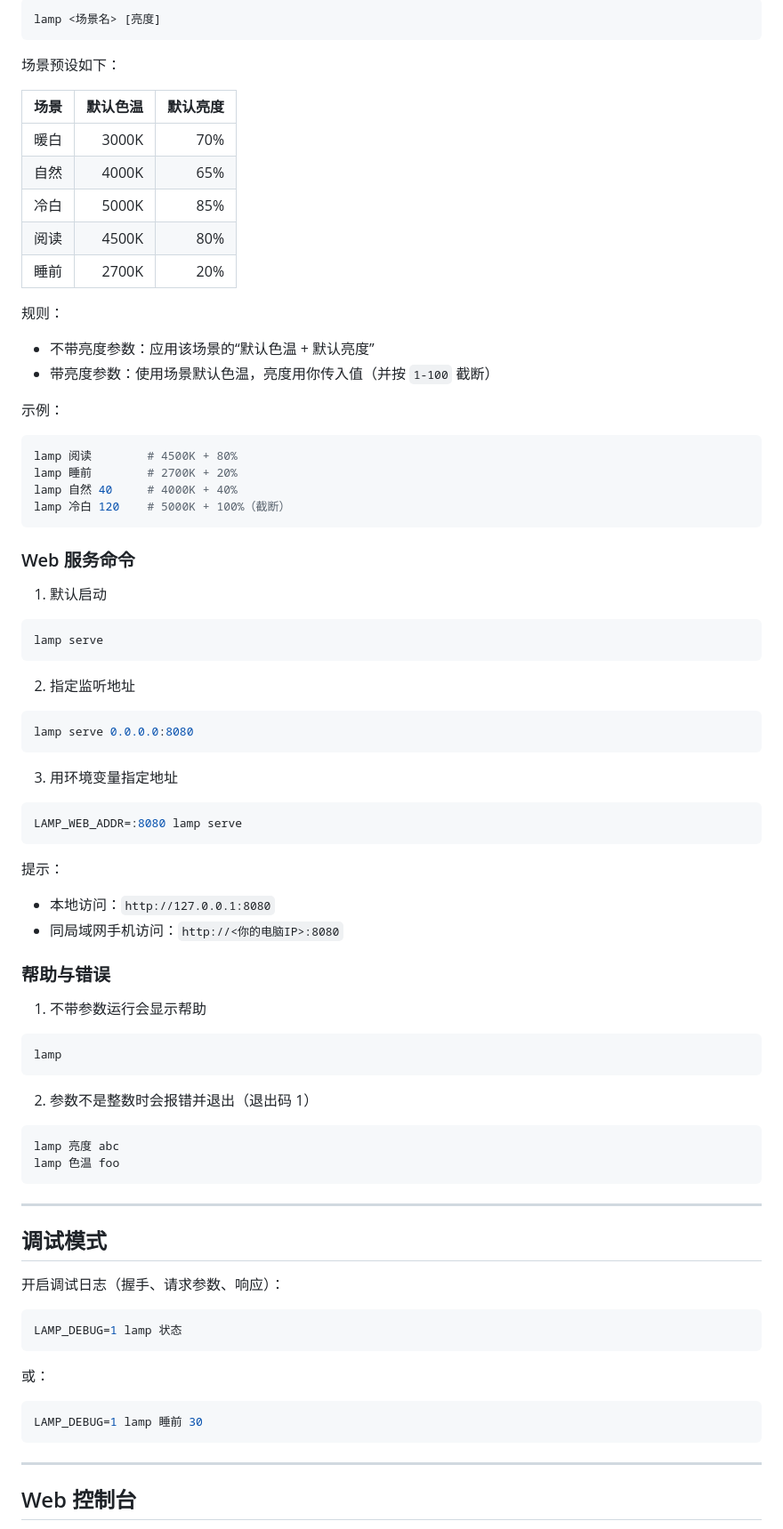
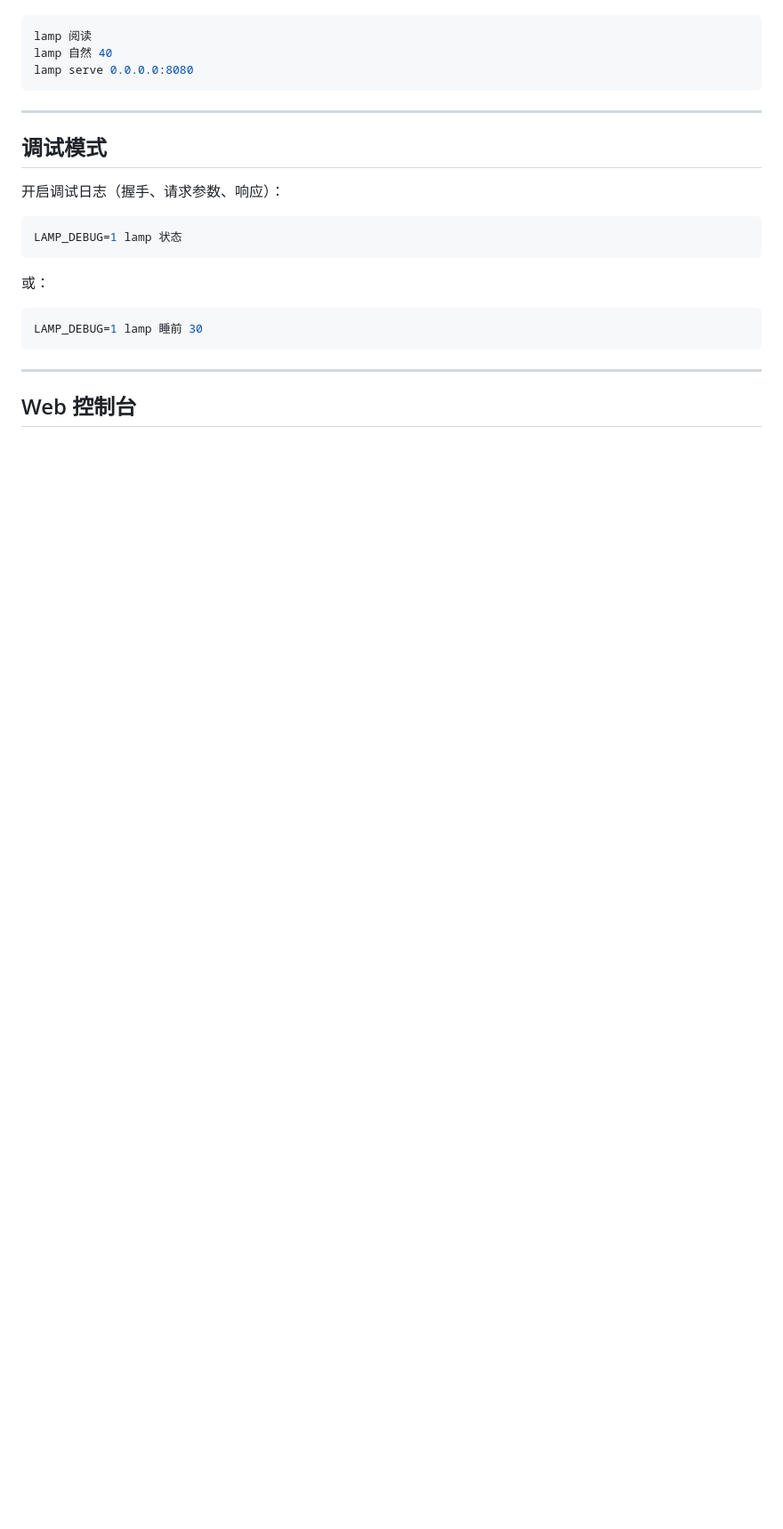
Before and after one commit to huangke19/Lamp_Controller, a Markdown page: README.md, the part around one of its changes. Shown at 89% size. Drawn GitHub-style; blank space fills up the shorter version.

````diff
--- a/README.md
+++ b/README.md
@@ -152,67 +81,6 @@ lamp 色温 6000  # 实际生效为 5100
-```bash
-lamp <场景名> [亮度]
-```
-
-场景预设如下：
-
-| 场景 | 默认色温 | 默认亮度 |
-|---|---:|---:|
-| 暖白 | 3000K | 70% |
-| 自然 | 4000K | 65% |
-| 冷白 | 5000K | 85% |
-| 阅读 | 4500K | 80% |
-| 睡前 | 2700K | 20% |
-
-规则：
-- 不带亮度参数：应用该场景的“默认色温 + 默认亮度”
-- 带亮度参数：使用场景默认色温，亮度用你传入值（并按 `1-100` 截断）
-
-示例：
-
-```bash
-lamp 阅读        # 4500K + 80%
-lamp 睡前        # 2700K + 20%
-lamp 自然 40     # 4000K + 40%
-lamp 冷白 120    # 5000K + 100%（截断）
-```
-
-### Web 服务命令
-
-1. 默认启动
-
-```bash
-lamp serve
-```
-
-2. 指定监听地址
-
-```bash
+lamp 阅读
+lamp 自然 40
 lamp serve 0.0.0.0:8080
-```
-
-3. 用环境变量指定地址
-
-```bash
-LAMP_WEB_ADDR=:8080 lamp serve
-```
-
-提示：
-- 本地访问：`http://127.0.0.1:8080`
-- 同局域网手机访问：`http://<你的电脑IP>:8080`
-
-### 帮助与错误
-
-1. 不带参数运行会显示帮助
-
-```bash
-lamp
-```
-
-2. 参数不是整数时会报错并退出（退出码 1）
-
-```bash
-lamp 亮度 abc
-lamp 色温 foo
 ```
 
 ---
````
Also changed, not shown: other parts of README.md (+7 -78 lines).
